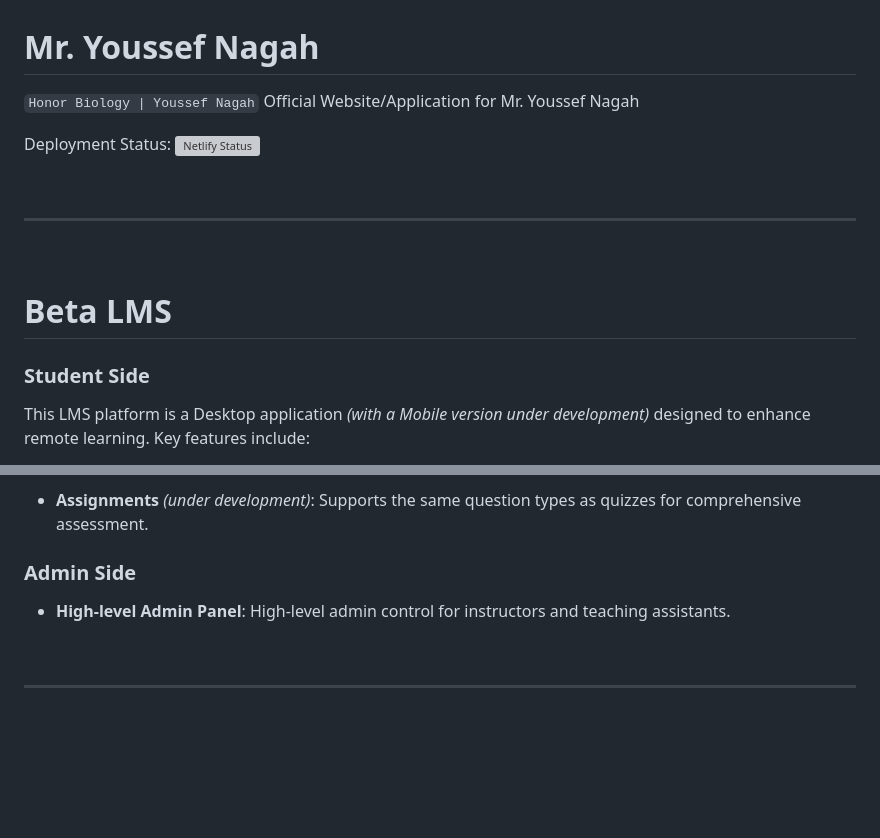
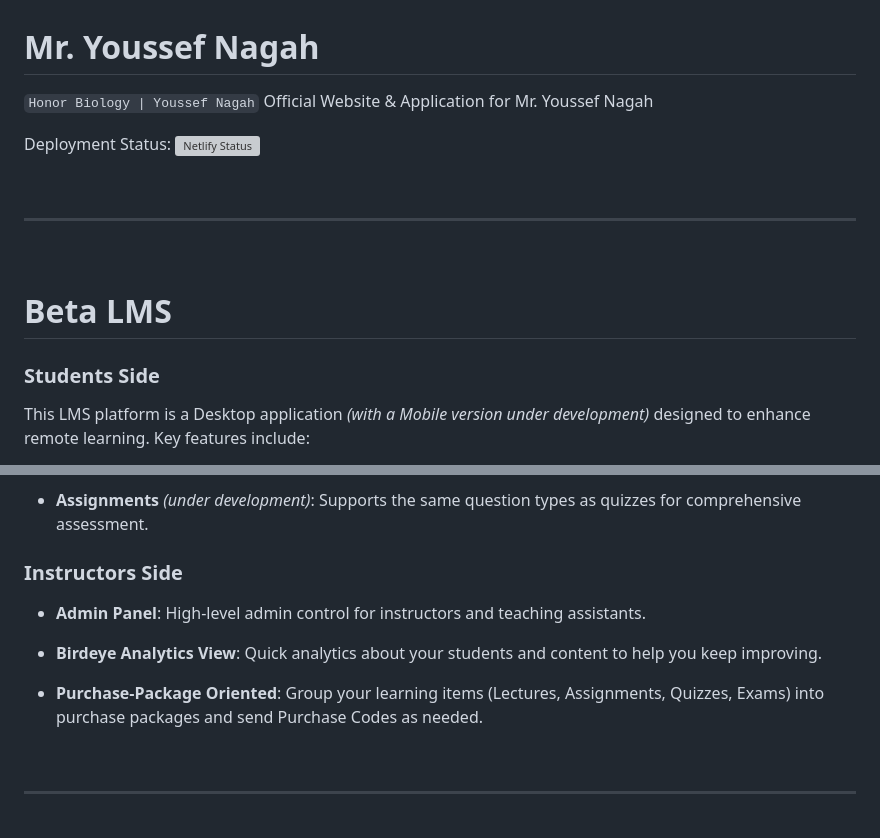
Before and after one commit to MikhaelMounay/beta-lms-landing-honor-biology-youssef-nagah, a Markdown page: README.md, 2 parts joined by grey strips. Rendered like a GitHub page; blank space fills up the shorter version; grey boxes are pictures that could not be loaded.

```diff
--- a/README.md
+++ b/README.md
@@ -1,6 +1,6 @@
 # Mr. Youssef Nagah
 `Honor Biology | Youssef Nagah`
-Official Website/Application for Mr. Youssef Nagah
+Official Website & Application for Mr. Youssef Nagah
 
 Deployment Status: [![Netlify Status](https://api.netlify.com/api/v1/badges/a7bee3c3-21bf-41b1-9145-612af446b1b6/deploy-status)](https://app.netlify.com/sites/dr-youssef-nagah/deploys)
 
@@ -12,7 +12,7 @@ Deployment Status: [![Netlify Status](https://api.netlify.com/api/v1/badges/a7be
 
 # Beta LMS
 
-### Student Side
+### Students Side
 This LMS platform is a Desktop application _(with a Mobile version under development)_ designed to enhance remote learning. Key features include:
 
 - **Streaming Recorded Lectures**: Online video streaming for pre-recorded lectures & offline availability for students with internet issues.
@@ -25,9 +25,12 @@ This LMS platform is a Desktop application _(with a Mobile version under develop
 - **Quizzes and Exams** _(under development)_: Auto-graded (MCQs, True/False, One-word Complete-blank) and manually graded (Open-ended) question types.
 - **Assignments** _(under development)_: Supports the same question types as quizzes for comprehensive assessment.
 
-### Admin Side
+### Instructors Side
 
-- **High-level Admin Panel**: High-level admin control for instructors and teaching assistants.
+- **Admin Panel**: High-level admin control for instructors and teaching assistants.
+
+- **Birdeye Analytics View**: Quick analytics about your students and content to help you keep improving.
+- **Purchase-Package Oriented**: Group your learning items (Lectures, Assignments, Quizzes, Exams) into purchase packages and send Purchase Codes as needed.
 
 <br>
 
```
